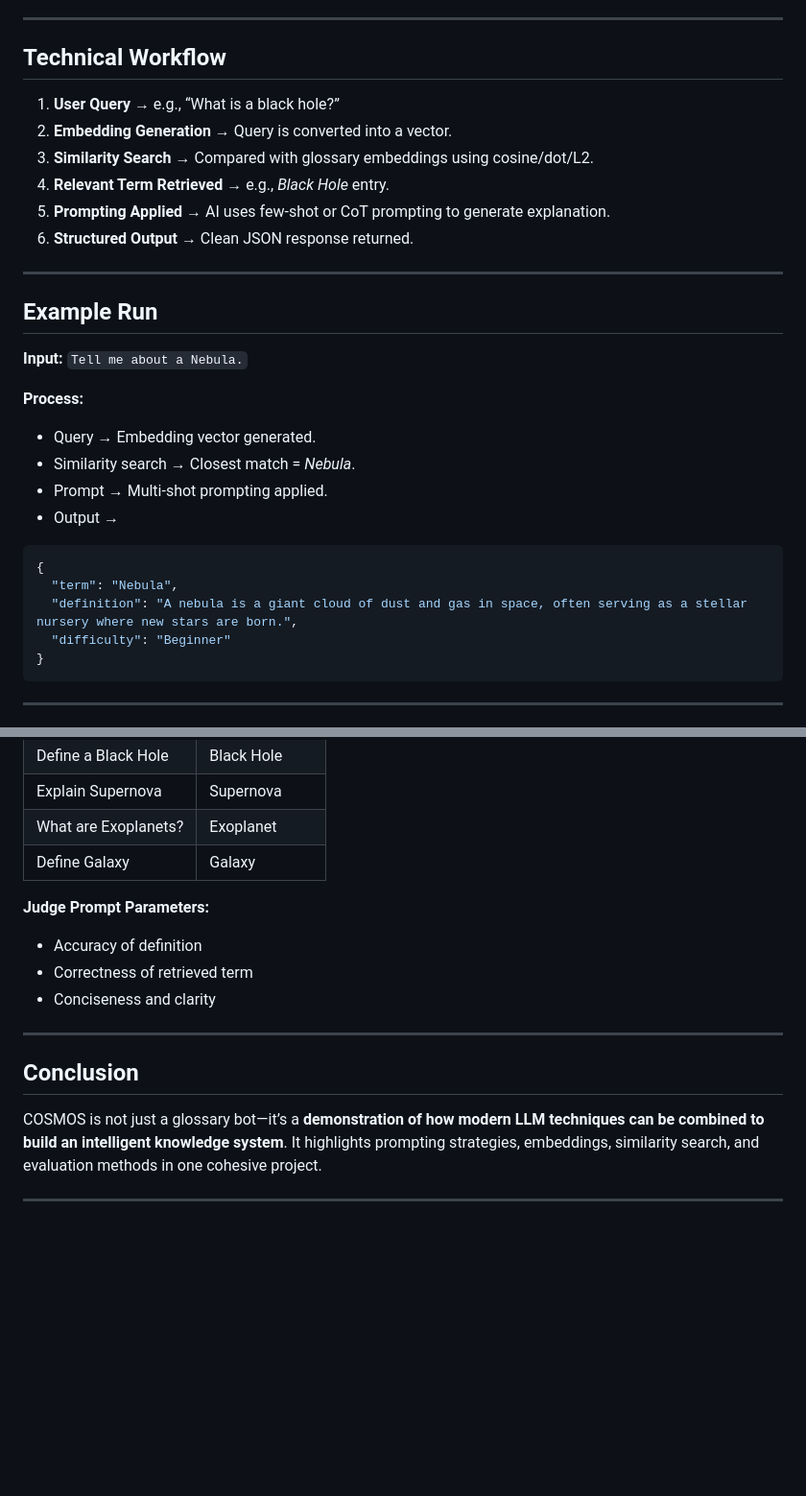
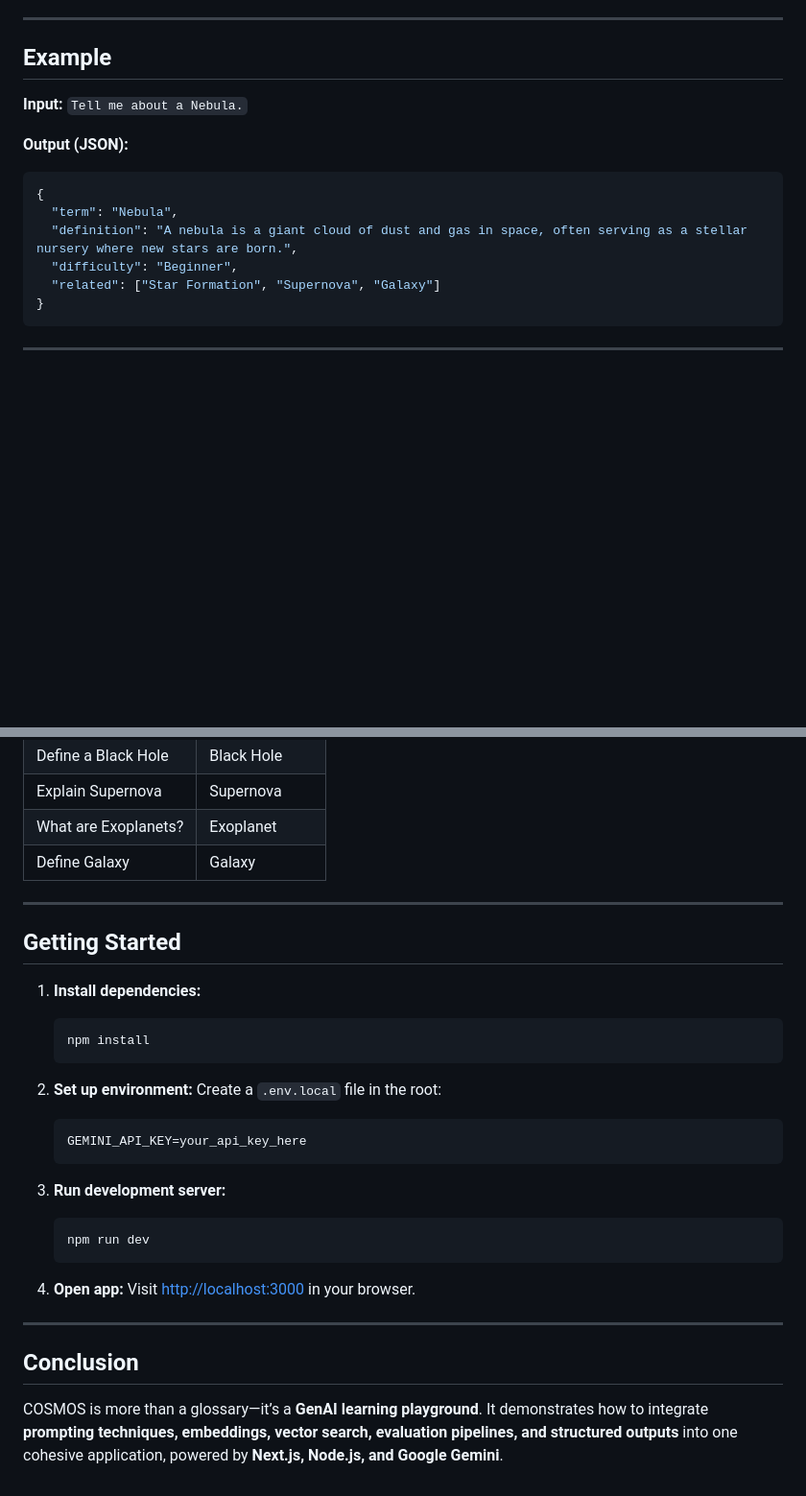
Before and after one commit to kalviumcommunity/S73_Dhairya_GenAI_Project_COSMOS, a Markdown page: README.md, 2 parts joined by grey strips. Shown at 96% size. Rendered like a GitHub page; blank space fills up the shorter version.

````diff
--- a/README.md
+++ b/README.md
@@ -75,33 +71,18 @@ COSMOS/
 
 ---
 
-## Technical Workflow
-
-1. **User Query** → e.g., “What is a black hole?”
-2. **Embedding Generation** → Query is converted into a vector.
-3. **Similarity Search** → Compared with glossary embeddings using cosine/dot/L2.
-4. **Relevant Term Retrieved** → e.g., *Black Hole* entry.
-5. **Prompting Applied** → AI uses few-shot or CoT prompting to generate explanation.
-6. **Structured Output** → Clean JSON response returned.
-
----
-
-## Example Run
+## Example
 
 **Input:** `Tell me about a Nebula.`
 
-**Process:**
-
-* Query → Embedding vector generated.
-* Similarity search → Closest match = *Nebula*.
-* Prompt → Multi-shot prompting applied.
-* Output →
+**Output (JSON):**
 
 ```json
 {
   "term": "Nebula",
   "definition": "A nebula is a giant cloud of dust and gas in space, often serving as a stellar nursery where new stars are born.",
-  "difficulty": "Beginner"
+  "difficulty": "Beginner",
+  "related": ["Star Formation", "Supernova", "Galaxy"]
 }
 ```
 
@@ -117,16 +98,35 @@ COSMOS/
 | What are Exoplanets? | Exoplanet     |
 | Define Galaxy        | Galaxy        |
 
-**Judge Prompt Parameters:**
+---
 
-* Accuracy of definition
-* Correctness of retrieved term
-* Conciseness and clarity
+## Getting Started
+
+1. **Install dependencies:**
+
+   ```bash
+   npm install
+   ```
+
+2. **Set up environment:**
+   Create a `.env.local` file in the root:
+
+   ```
+   GEMINI_API_KEY=your_api_key_here
+   ```
+
+3. **Run development server:**
+
+   ```bash
+   npm run dev
+   ```
+
+4. **Open app:**
+   Visit [http://localhost:3000](http://localhost:3000) in your browser.
 
 ---
 
 ## Conclusion
 
-COSMOS is not just a glossary bot—it’s a **demonstration of how modern LLM techniques can be combined to build an intelligent knowledge system**. It highlights prompting strategies, embeddings, similarity search, and evaluation methods in one cohesive project.
-
----
+COSMOS is more than a glossary—it’s a **GenAI learning playground**.
+It demonstrates how to integrate **prompting techniques, embeddings, vector search, evaluation pipelines, and structured outputs** into one cohesive application, powered by **Next.js, Node.js, and Google Gemini**.
````
Also changed, not shown: other parts of README.md (+41 -45 lines).
